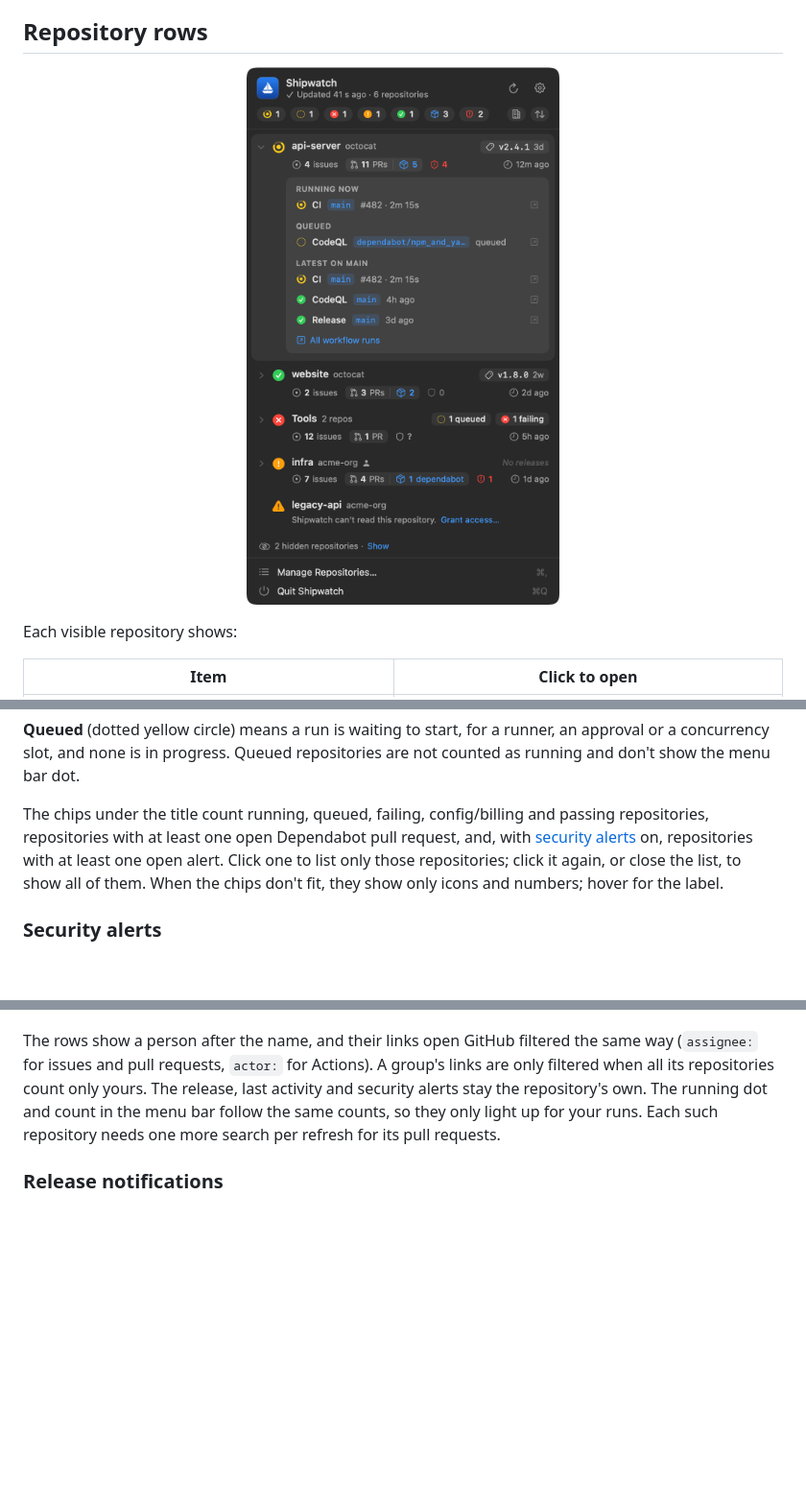
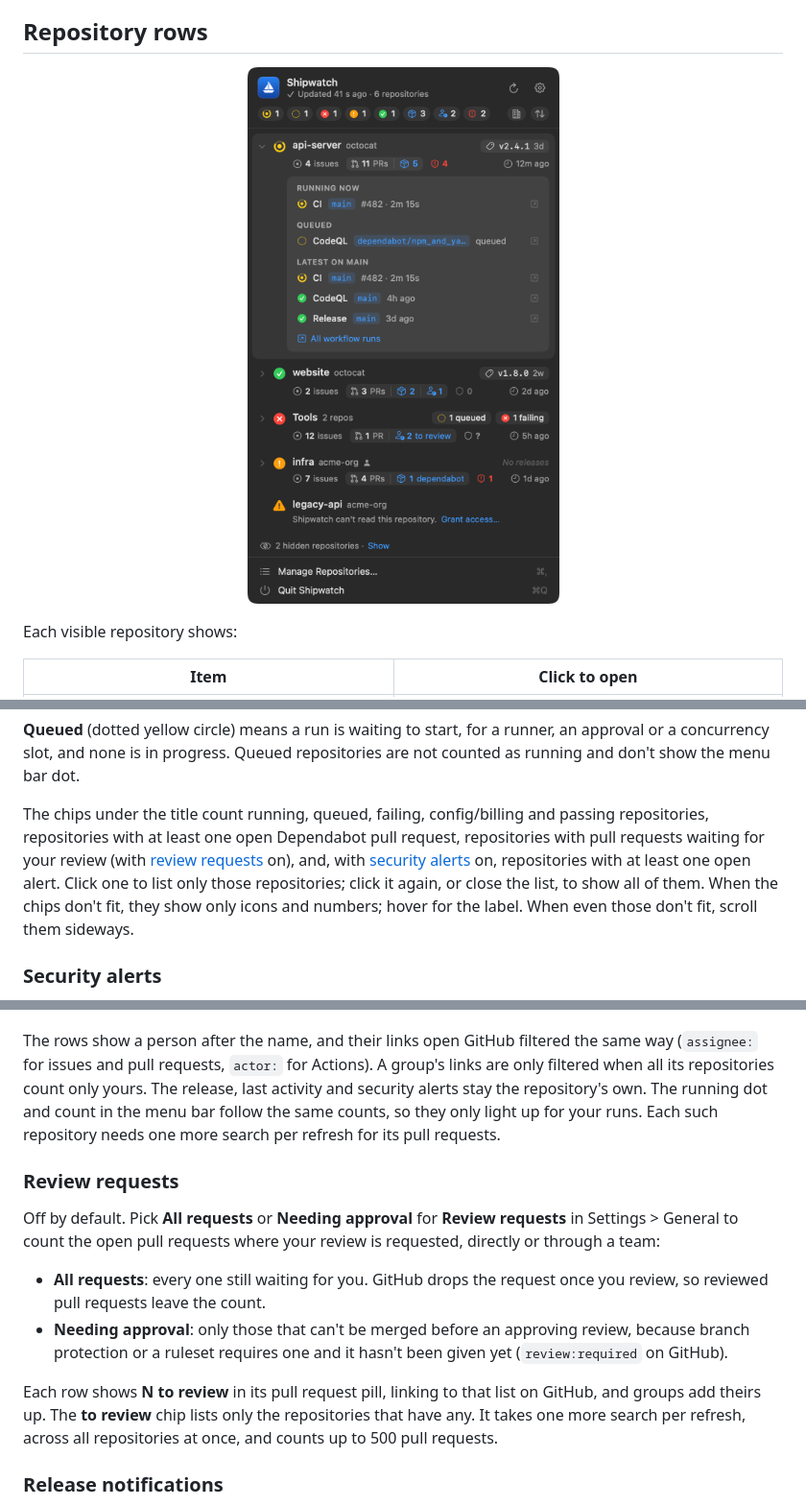
Before and after one commit to mbianchidev/shipwatch, a Markdown page: docs/usage.md, 3 parts joined by grey strips. Shown at 96% size. Rendered like a GitHub page; pictures changed too: docs/screenshots/popover-dark.png; blank space fills up the shorter version.

```diff
--- a/docs/usage.md
+++ b/docs/usage.md
@@ -55,11 +56,13 @@ an approval or a concurrency slot, and none is in progress. Queued repositories
 are not counted as running and don't show the menu bar dot.
 
 The chips under the title count running, queued, failing, config/billing and passing
-repositories, repositories with at least one open Dependabot pull request, and,
-with [security alerts](#security-alerts) on, repositories with at least one open
+repositories, repositories with at least one open Dependabot pull request,
+repositories with pull requests waiting for your review (with
+[review requests](#review-requests) on), and, with
+[security alerts](#security-alerts) on, repositories with at least one open
 alert. Click one to list only those repositories; click it again, or close the
 list, to show all of them. When the chips don't fit, they show only icons and
-numbers; hover for the label.
+numbers; hover for the label. When even those don't fit, scroll them sideways.
 
 ### Security alerts
 
@@ -351,6 +355,23 @@ running dot and count in the menu bar follow the same counts, so they only light
 up for your runs. Each such repository needs one more search per refresh for its
 pull requests.
 
+### Review requests
+
+Off by default. Pick **All requests** or **Needing approval** for **Review
+requests** in Settings > General to count the open pull requests where your
+review is requested, directly or through a team:
+
+- **All requests**: every one still waiting for you. GitHub drops the request
+  once you review, so reviewed pull requests leave the count.
+- **Needing approval**: only those that can't be merged before an approving
+  review, because branch protection or a ruleset requires one and it hasn't been
+  given yet (`review:required` on GitHub).
+
+Each row shows **N to review** in its pull request pill, linking to that list on
+GitHub, and groups add theirs up. The **to review** chip lists only the
+repositories that have any. It takes one more search per refresh, across all
+repositories at once, and counts up to 500 pull requests.
+
 ### Release notifications
 
 Off by default. Click the bell next to a repository in Settings > Repositories,
```
Also changed, not shown: other parts of docs/usage.md (+2 -0 lines), README.md (+2 -0 lines), docs/architecture.md (+5 -0 lines), docs/screenshots/popover-light.png, docs/screenshots/settings-general.png, 12 other files.
